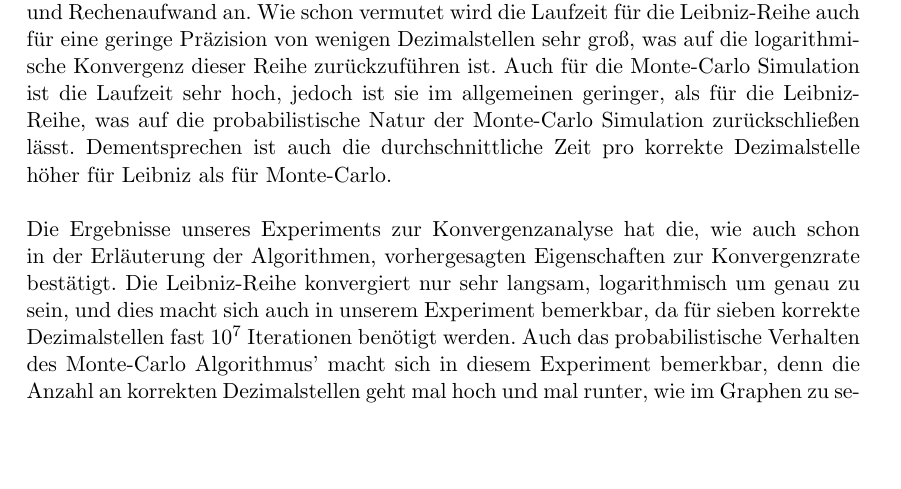
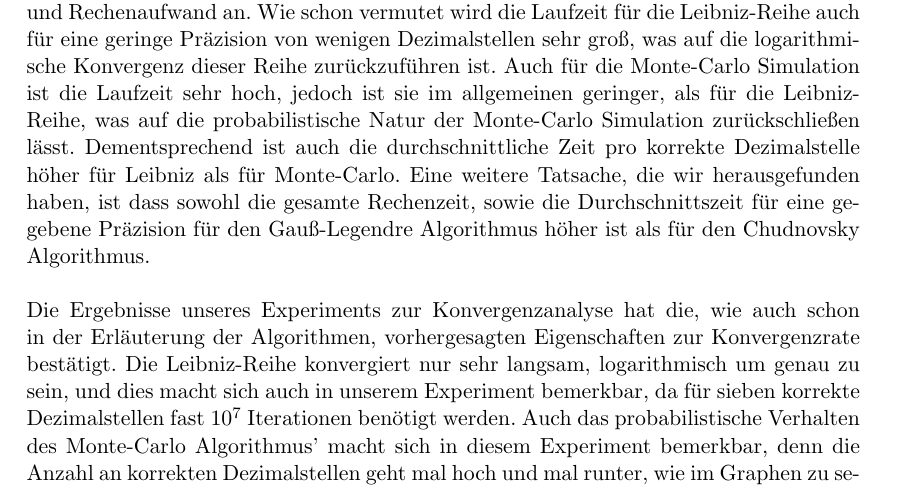
Before and after one commit to michaelvanstraten/ewr-so-se-2024, a LaTeX document (src/approximation-of-pi/bericht.tex): part of page 14 of 16, cut so that both start at the same text, the shorter picture padded with empty space. Compiled offline with pdfLaTeX.

Commit message:
Made last changes

```diff
--- a/src/approximation-of-pi/bericht.tex
+++ b/src/approximation-of-pi/bericht.tex
@@ -524,8 +524,11 @@ Dezimalstellen sehr groß, was auf die logarithmische Konvergenz dieser Reihe
 zurückzuführen ist. Auch für die Monte-Carlo Simulation ist die Laufzeit sehr
 hoch, jedoch ist sie im allgemeinen geringer, als für die Leibniz-Reihe, was
 auf die probabilistische Natur der Monte-Carlo Simulation zurückschließen
-lässt. Dementsprechen ist auch die durchschnittliche Zeit pro korrekte
-Dezimalstelle höher für Leibniz als für Monte-Carlo.
+lässt. Dementsprechend ist auch die durchschnittliche Zeit pro korrekte
+Dezimalstelle höher für Leibniz als für Monte-Carlo. Eine weitere Tatsache,
+die wir herausgefunden haben, ist dass sowohl die gesamte Rechenzeit, sowie
+die Durchschnittszeit für eine gegebene Präzision für den Gauß-Legendre
+Algorithmus höher ist als für den Chudnovsky Algorithmus.
 
 Die Ergebnisse unseres Experiments zur Konvergenzanalyse hat die, wie auch
 schon in der Erläuterung der Algorithmen, vorhergesagten Eigenschaften zur
```
